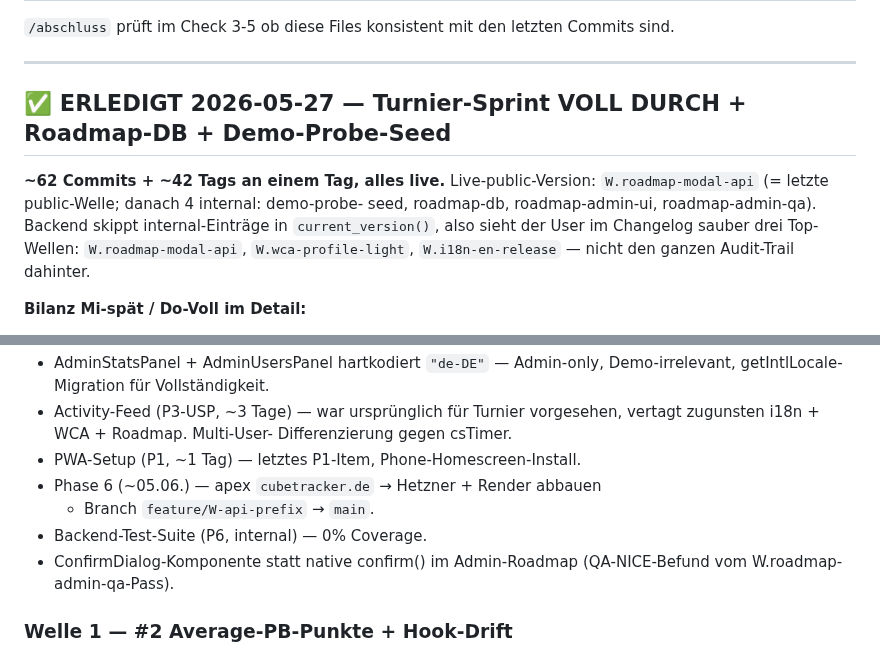
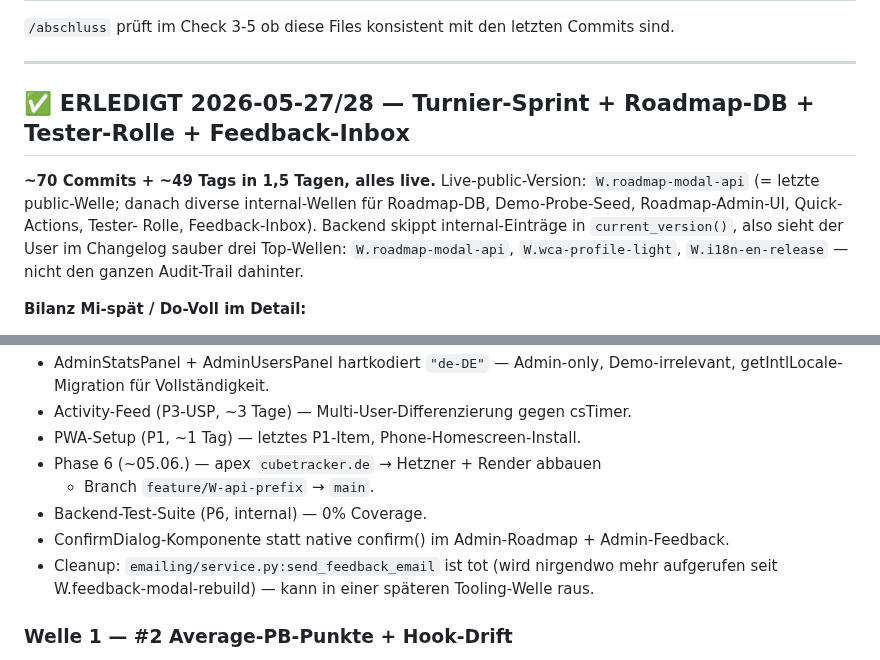
Before and after one commit to fischehaus/cubetracker, a Markdown page: NEXT_SESSION.md, 2 parts joined by grey strips. Rendered like a GitHub page.

```diff
--- a/NEXT_SESSION.md
+++ b/NEXT_SESSION.md
@@ -24,14 +24,15 @@ Commits sind.
 
 ---
 
-## ✅ ERLEDIGT 2026-05-27 — Turnier-Sprint VOLL DURCH + Roadmap-DB + Demo-Probe-Seed
+## ✅ ERLEDIGT 2026-05-27/28 — Turnier-Sprint + Roadmap-DB + Tester-Rolle + Feedback-Inbox
 
-**~62 Commits + ~42 Tags an einem Tag, alles live.** Live-public-Version:
-`W.roadmap-modal-api` (= letzte public-Welle; danach 4 internal: demo-probe-
-seed, roadmap-db, roadmap-admin-ui, roadmap-admin-qa). Backend skippt
-internal-Einträge in `current_version()`, also sieht der User im Changelog
-sauber drei Top-Wellen: `W.roadmap-modal-api`, `W.wca-profile-light`,
-`W.i18n-en-release` — nicht den ganzen Audit-Trail dahinter.
+**~70 Commits + ~49 Tags in 1,5 Tagen, alles live.** Live-public-Version:
+`W.roadmap-modal-api` (= letzte public-Welle; danach diverse internal-Wellen
+für Roadmap-DB, Demo-Probe-Seed, Roadmap-Admin-UI, Quick-Actions, Tester-
+Rolle, Feedback-Inbox). Backend skippt internal-Einträge in `current_version()`,
+also sieht der User im Changelog sauber drei Top-Wellen: `W.roadmap-modal-api`,
+`W.wca-profile-light`, `W.i18n-en-release` — nicht den ganzen Audit-Trail
+dahinter.
 
 **Bilanz Mi-spät / Do-Voll im Detail:**
 - Mi-Vormittag/Mittag: Backlog-Sprint (Average-PB, Danger-Zone, Letzte
@@ -227,14 +295,16 @@ Checkliste-Highlights:
 - AdminStatsPanel + AdminUsersPanel hartkodiert `"de-DE"` — Admin-only,
   Demo-irrelevant, getIntlLocale-Migration für Vollständigkeit.
-- Activity-Feed (P3-USP, ~3 Tage) — war ursprünglich für Turnier
-  vorgesehen, vertagt zugunsten i18n + WCA + Roadmap. Multi-User-
-  Differenzierung gegen csTimer.
+- Activity-Feed (P3-USP, ~3 Tage) — Multi-User-Differenzierung gegen
+  csTimer.
 - PWA-Setup (P1, ~1 Tag) — letztes P1-Item, Phone-Homescreen-Install.
 - Phase 6 (~05.06.) — apex `cubetracker.de` → Hetzner + Render abbauen
   + Branch `feature/W-api-prefix` → `main`.
 - Backend-Test-Suite (P6, internal) — 0% Coverage.
-- ConfirmDialog-Komponente statt native confirm() im Admin-Roadmap
-  (QA-NICE-Befund vom W.roadmap-admin-qa-Pass).
+- ConfirmDialog-Komponente statt native confirm() im Admin-Roadmap +
+  Admin-Feedback.
+- Cleanup: `emailing/service.py:send_feedback_email` ist tot (wird
+  nirgendwo mehr aufgerufen seit W.feedback-modal-rebuild) — kann
+  in einer späteren Tooling-Welle raus.
 
 ### Welle 1 — #2 Average-PB-Punkte + Hook-Drift
 
```
Also changed, not shown: other parts of NEXT_SESSION.md (+72 -5 lines).
